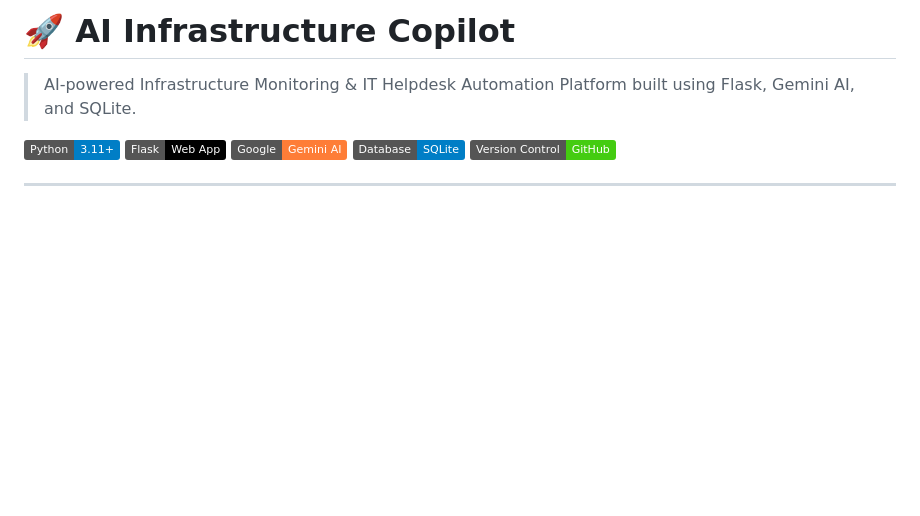
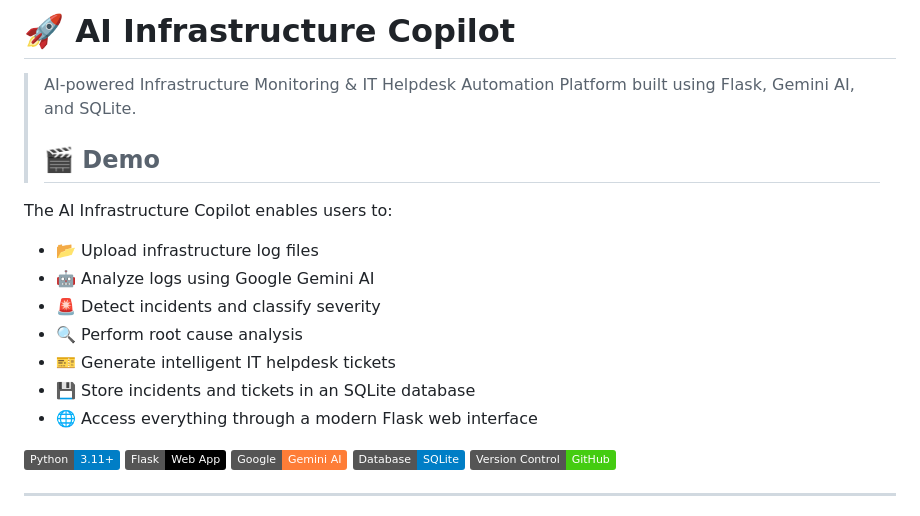
Before and after one commit to ParthoRoy07/AI-Infrastructure-Copilot, a Markdown page: README.md, the part around the change. Rendered like a GitHub page; badges without logos; blank space fills up the shorter version.

```diff
--- a/README.md
+++ b/README.md
@@ -1,6 +1,18 @@
 # 🚀 AI Infrastructure Copilot
 
 > AI-powered Infrastructure Monitoring & IT Helpdesk Automation Platform built using Flask, Gemini AI, and SQLite.
+>
+> ## 🎬 Demo
+
+The AI Infrastructure Copilot enables users to:
+
+- 📂 Upload infrastructure log files
+- 🤖 Analyze logs using Google Gemini AI
+- 🚨 Detect incidents and classify severity
+- 🔍 Perform root cause analysis
+- 🎫 Generate intelligent IT helpdesk tickets
+- 💾 Store incidents and tickets in an SQLite database
+- 🌐 Access everything through a modern Flask web interface
 
 ![Python](https://img.shields.io/badge/Python-3.11+-blue)
 ![Flask](https://img.shields.io/badge/Flask-Web_App-black)
```
